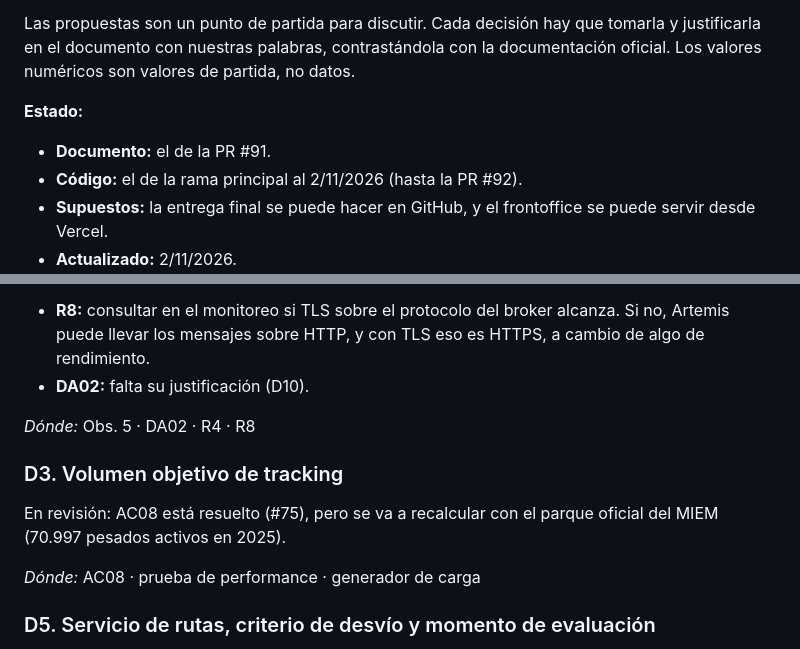
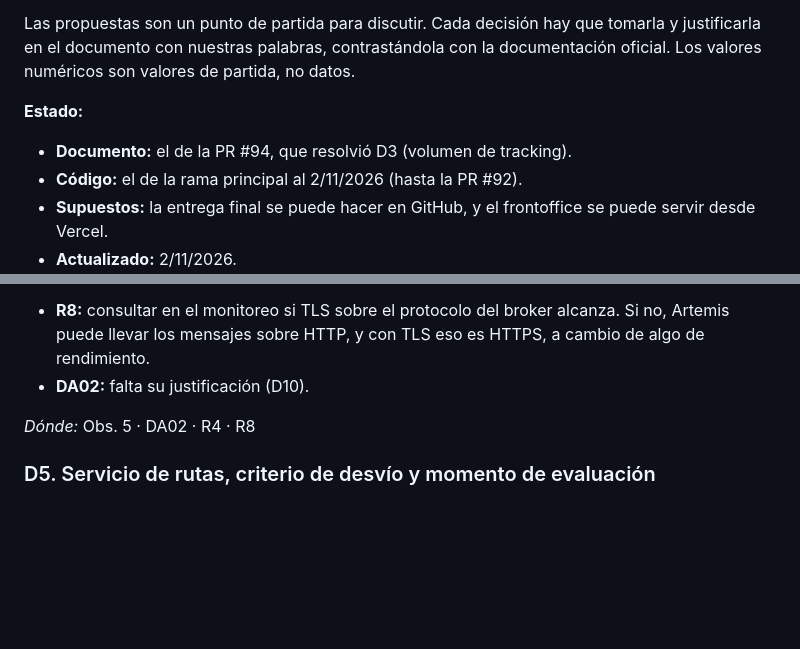
Before and after one commit to LucasLazogue/TSE-carga-uy, a Markdown page: docs/informe/CORRECCIONES.md, 2 parts joined by grey strips. Drawn GitHub-style; blank space fills up the shorter version.

Commit message:
docs: quitar D3 de CORRECCIONES, resuelto en #94

```diff
--- a/docs/informe/CORRECCIONES.md
+++ b/docs/informe/CORRECCIONES.md
@@ -10,7 +10,7 @@ Las propuestas son un punto de partida para discutir. Cada decisión hay que tom
 
 **Estado:**
 
-- **Documento:** el de la PR #91.
+- **Documento:** el de la PR #94, que resolvió D3 (volumen de tracking).
 - **Código:** el de la rama principal al 2/11/2026 (hasta la PR #92).
 - **Supuestos:** la entrega final se puede hacer en GitHub, y el frontoffice se puede servir desde Vercel.
 - **Actualizado:** 2/11/2026.
@@ -62,12 +62,6 @@ Los reintentos con espera creciente y la cola de mensajes muertos ya están en D
 - **DA02:** falta su justificación (D10).
 
 *Dónde:* Obs. 5 · DA02 · R4 · R8
-
-### D3. Volumen objetivo de tracking
-
-En revisión: AC08 está resuelto (#75), pero se va a recalcular con el parque oficial del MIEM (70.997 pesados activos en 2025).
-
-*Dónde:* AC08 · prueba de performance · generador de carga
 
 ### D5. Servicio de rutas, criterio de desvío y momento de evaluación
 
```
